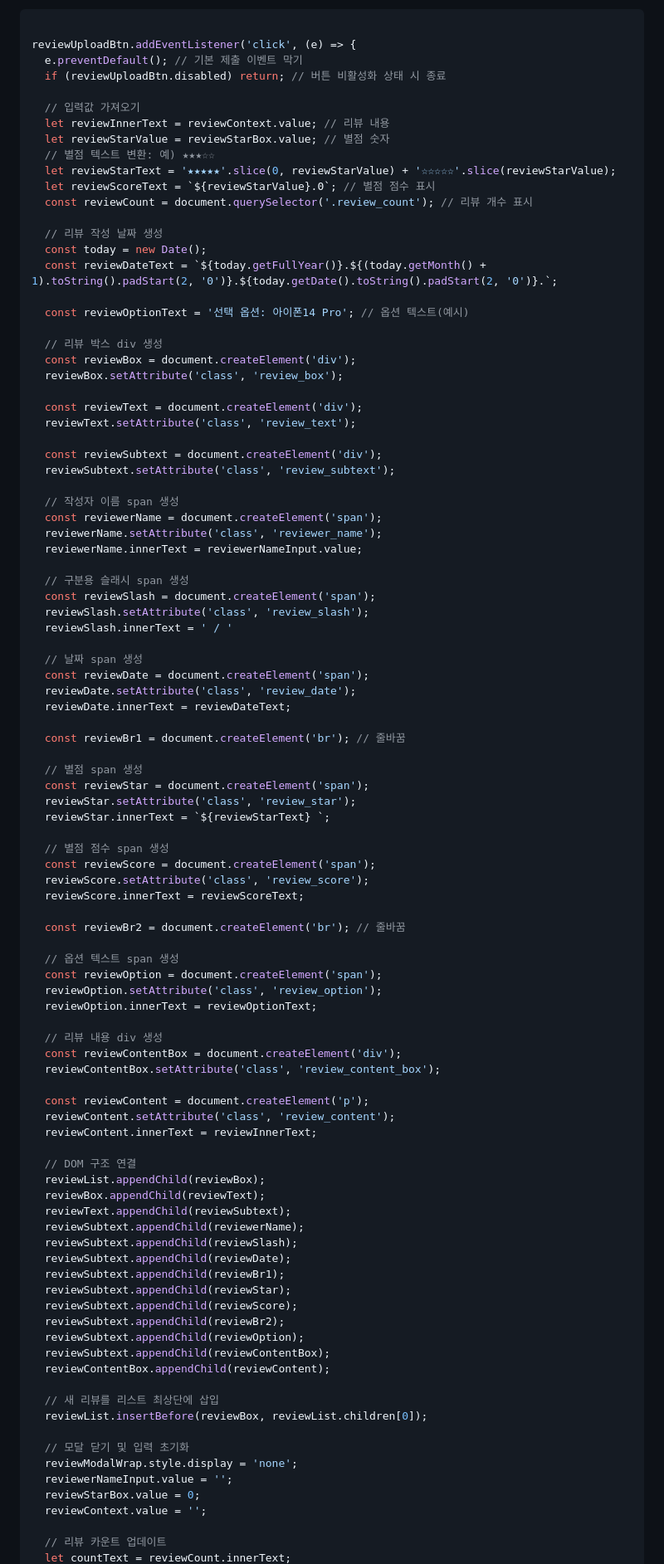
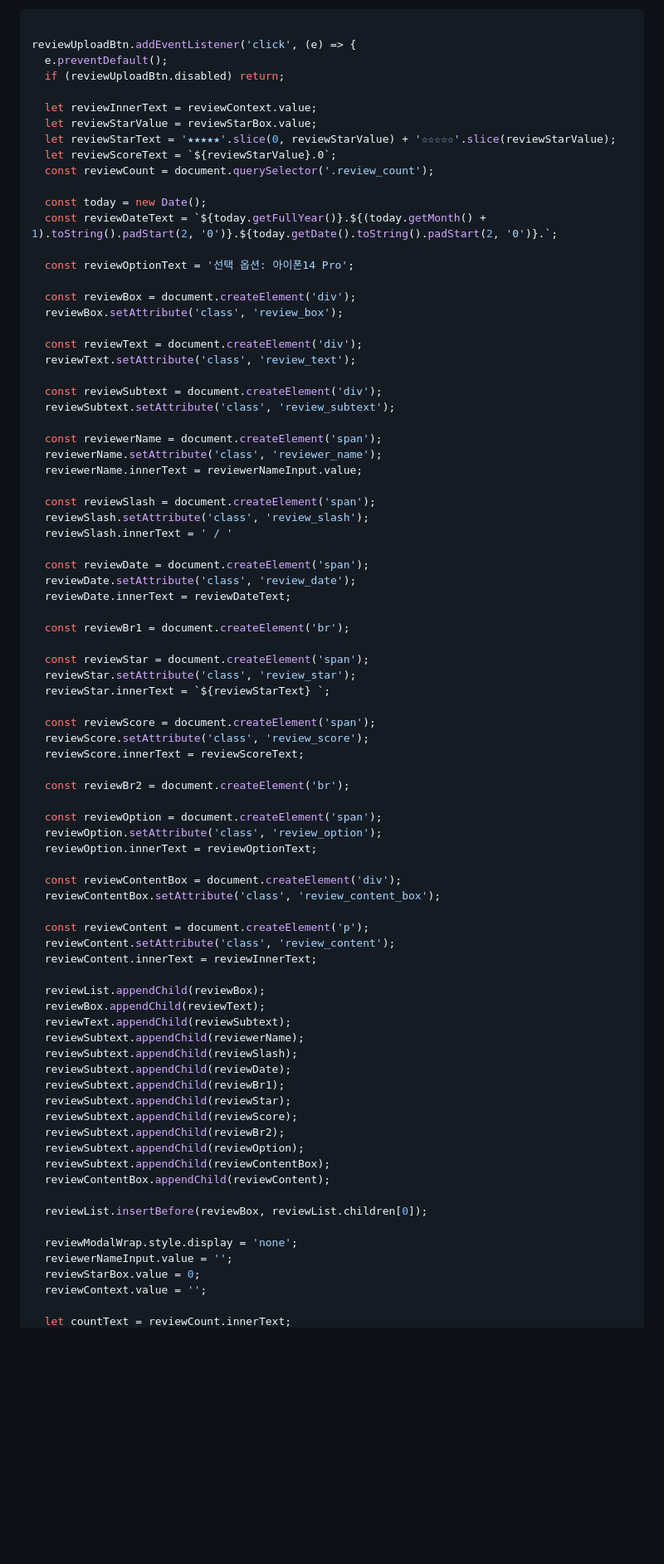
Before and after one commit to oooseungha/caze, a Markdown page: README.md, the part around one of its changes. Shown at 83% size. GitHub-like rendering; blank space fills up the shorter version.

````diff
--- a/README.md
+++ b/README.md
@@ -309,24 +262,20 @@ filterOptions.forEach((filterOption) => {
 ```javascript
 
 reviewUploadBtn.addEventListener('click', (e) => {
-  e.preventDefault(); // 기본 제출 이벤트 막기
-  if (reviewUploadBtn.disabled) return; // 버튼 비활성화 상태 시 종료
+  e.preventDefault();
+  if (reviewUploadBtn.disabled) return;
 
-  // 입력값 가져오기
-  let reviewInnerText = reviewContext.value; // 리뷰 내용
-  let reviewStarValue = reviewStarBox.value; // 별점 숫자
-  // 별점 텍스트 변환: 예) ★★★☆☆
+  let reviewInnerText = reviewContext.value;
+  let reviewStarValue = reviewStarBox.value;
   let reviewStarText = '★★★★★'.slice(0, reviewStarValue) + '☆☆☆☆☆'.slice(reviewStarValue);
-  let reviewScoreText = `${reviewStarValue}.0`; // 별점 점수 표시
-  const reviewCount = document.querySelector('.review_count'); // 리뷰 개수 표시
+  let reviewScoreText = `${reviewStarValue}.0`;
+  const reviewCount = document.querySelector('.review_count');
 
-  // 리뷰 작성 날짜 생성
   const today = new Date();
   const reviewDateText = `${today.getFullYear()}.${(today.getMonth() + 1).toString().padStart(2, '0')}.${today.getDate().toString().padStart(2, '0')}.`;
 
-  const reviewOptionText = '선택 옵션: 아이폰14 Pro'; // 옵션 텍스트(예시)
+  const reviewOptionText = '선택 옵션: 아이폰14 Pro';
 
-  // 리뷰 박스 div 생성
   const reviewBox = document.createElement('div');
   reviewBox.setAttribute('class', 'review_box');
 
@@ -336,41 +285,34 @@ reviewUploadBtn.addEventListener('click', (e) => {
   const reviewSubtext = document.createElement('div');
   reviewSubtext.setAttribute('class', 'review_subtext');
 
-  // 작성자 이름 span 생성
   const reviewerName = document.createElement('span');
   reviewerName.setAttribute('class', 'reviewer_name');
   reviewerName.innerText = reviewerNameInput.value;
 
-  // 구분용 슬래시 span 생성
   const reviewSlash = document.createElement('span');
   reviewSlash.setAttribute('class', 'review_slash');
   reviewSlash.innerText = ' / '
 
-  // 날짜 span 생성
   const reviewDate = document.createElement('span');
   reviewDate.setAttribute('class', 'review_date');
   reviewDate.innerText = reviewDateText;
 
-  const reviewBr1 = document.createElement('br'); // 줄바꿈
+  const reviewBr1 = document.createElement('br');
 
-  // 별점 span 생성
   const reviewStar = document.createElement('span');
   reviewStar.setAttribute('class', 'review_star');
   reviewStar.innerText = `${reviewStarText} `;
 
-  // 별점 점수 span 생성
   const reviewScore = document.createElement('span');
   reviewScore.setAttribute('class', 'review_score');
   reviewScore.innerText = reviewScoreText;
 
-  const reviewBr2 = document.createElement('br'); // 줄바꿈
+  const reviewBr2 = document.createElement('br');
 
-  // 옵션 텍스트 span 생성
   const reviewOption = document.createElement('span');
   reviewOption.setAttribute('class', 'review_option');
   reviewOption.innerText = reviewOptionText;
 
-  // 리뷰 내용 div 생성
   const reviewContentBox = document.createElement('div');
   reviewContentBox.setAttribute('class', 'review_content_box');
 
@@ -378,7 +320,6 @@ reviewUploadBtn.addEventListener('click', (e) => {
   reviewContent.setAttribute('class', 'review_content');
   reviewContent.innerText = reviewInnerText;
 
-  // DOM 구조 연결
   reviewList.appendChild(reviewBox);
   reviewBox.appendChild(reviewText);
   reviewText.appendChild(reviewSubtext);
@@ -393,14 +334,11 @@ reviewUploadBtn.addEventListener('click', (e) => {
   reviewSubtext.appendChild(reviewContentBox);
   reviewContentBox.appendChild(reviewContent);
 
-  // 새 리뷰를 리스트 최상단에 삽입
   reviewList.insertBefore(reviewBox, reviewList.children[0]);
 
-  // 모달 닫기 및 입력 초기화
   reviewModalWrap.style.display = 'none';
   reviewerNameInput.value = '';
   reviewStarBox.value = 0;
   reviewContext.value = '';
 
-  // 리뷰 카운트 업데이트
   let countText = reviewCount.innerText;
````
Also changed, not shown: other parts of README.md (+19 -66 lines).
